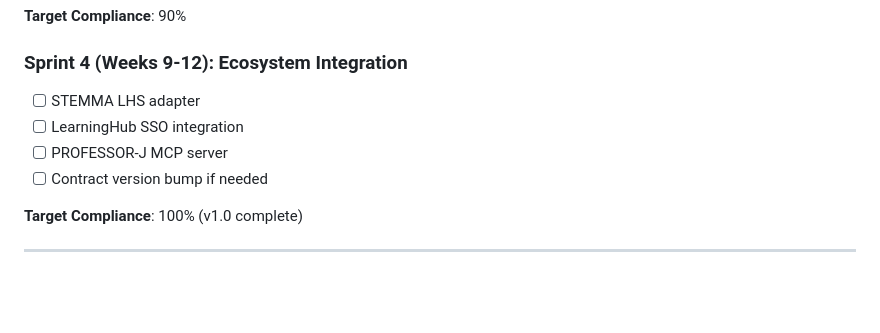
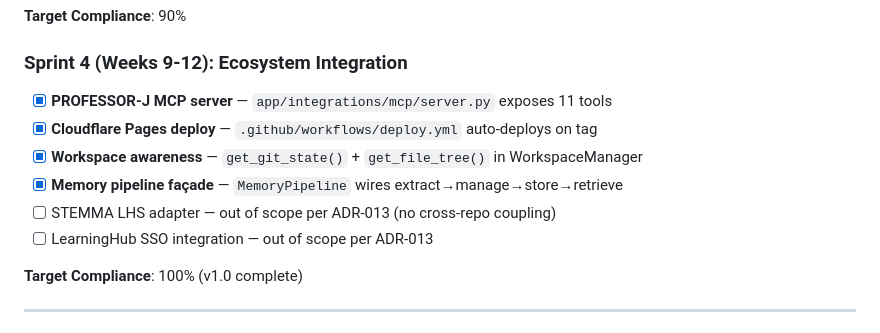
Before and after one commit to Er-Sajan-PLG/JARVIS, a Markdown page: docs/CAPABILITY_TRACKER.md, the part around the change. Drawn GitHub-style; blank space fills up the shorter version.

Commit message:
docs: mark Sprint 4 items complete in CAPABILITY_TRACKER

```diff
--- a/docs/CAPABILITY_TRACKER.md
+++ b/docs/CAPABILITY_TRACKER.md
@@ -125,10 +125,12 @@ workflow exists; see `docs/GOVERNANCE.md` §3)
 **Target Compliance**: 90%
 
 ### Sprint 4 (Weeks 9-12): Ecosystem Integration
-- [ ] STEMMA LHS adapter
-- [ ] LearningHub SSO integration
-- [ ] PROFESSOR-J MCP server
-- [ ] Contract version bump if needed
+- [x] **PROFESSOR-J MCP server** — `app/integrations/mcp/server.py` exposes 11 tools
+- [x] **Cloudflare Pages deploy** — `.github/workflows/deploy.yml` auto-deploys on tag
+- [x] **Workspace awareness** — `get_git_state()` + `get_file_tree()` in WorkspaceManager
+- [x] **Memory pipeline façade** — `MemoryPipeline` wires extract→manage→store→retrieve
+- [ ] STEMMA LHS adapter — out of scope per ADR-013 (no cross-repo coupling)
+- [ ] LearningHub SSO integration — out of scope per ADR-013
 
 **Target Compliance**: 100% (v1.0 complete)
 
```
